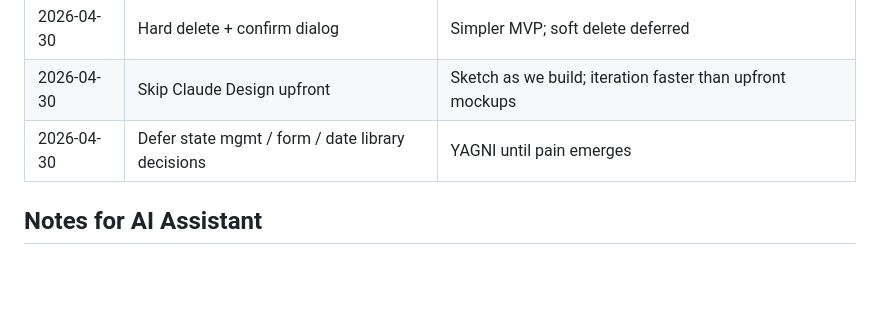
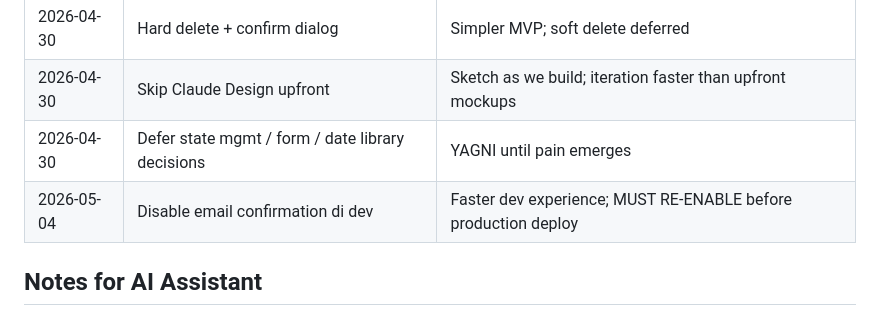
Before and after one commit to Ediputra07/task-tracker, a Markdown page: CLAUDE.md, the part around the change. Rendered like a GitHub page; blank space fills up the shorter version.

Commit message:
docs: log decision to disable email confirmation in dev
Per decision log: email confirmation disabled for dev experience.
MUST re-enable before production deploy.

```diff
--- a/CLAUDE.md
+++ b/CLAUDE.md
@@ -135,6 +135,7 @@ A task tracking web app for managing daily tasks, deadlines, and reminders. Used
 | 2026-04-30 | Hard delete + confirm dialog | Simpler MVP; soft delete deferred |
 | 2026-04-30 | Skip Claude Design upfront | Sketch as we build; iteration faster than upfront mockups |
 | 2026-04-30 | Defer state mgmt / form / date library decisions | YAGNI until pain emerges |
+| 2026-05-04 | Disable email confirmation di dev | Faster dev experience; MUST RE-ENABLE before production deploy |
 
 ## Notes for AI Assistant
 - User is learning Next.js + TypeScript for the first time
```
